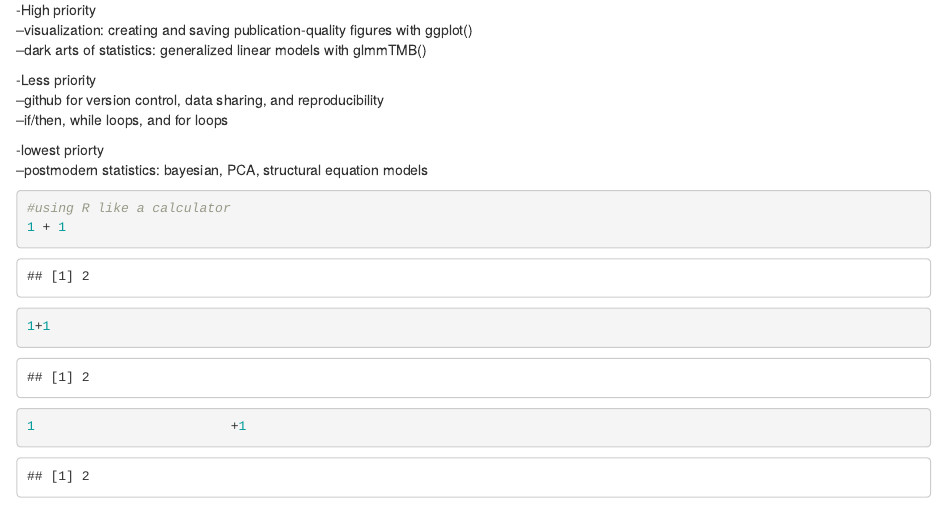
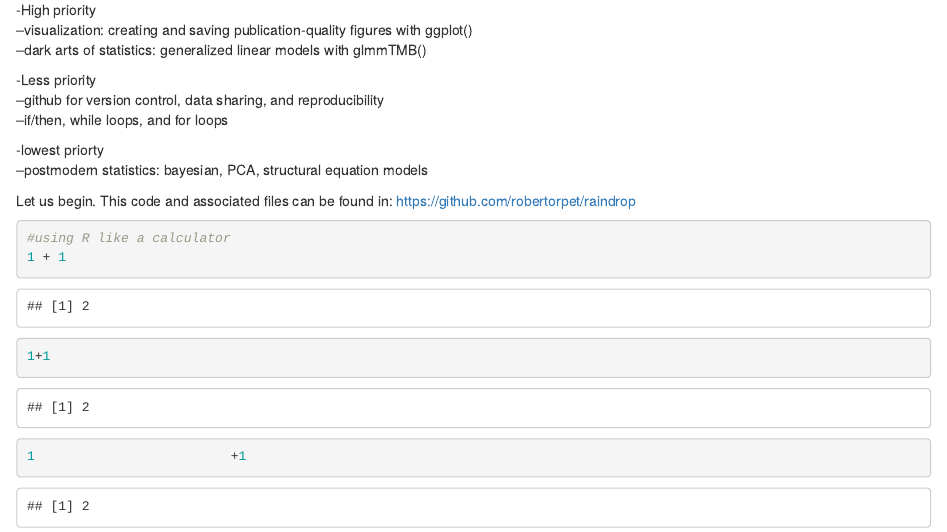
Before and after one commit to robertorpet/raindrop, an R Markdown document (code_week1.Rmd): the page in a window 1100 px wide, from 620 px down. Rendered offline with R 4.5, knitr and Pandoc, with nearby package versions.

Commit message:
added URL to my github

````diff
--- a/code_week1.Rmd
+++ b/code_week1.Rmd
@@ -48,6 +48,9 @@ output: html_notebook
 -lowest priorty
 --postmodern statistics: bayesian, PCA, structural equation models
 
+
+
+Let us begin. This code and associated files can be found in: https://github.com/robertorpet/raindrop
 
 ```{r Chunk 1 - using the notebook and the console}
 #using R like a calculator
````
